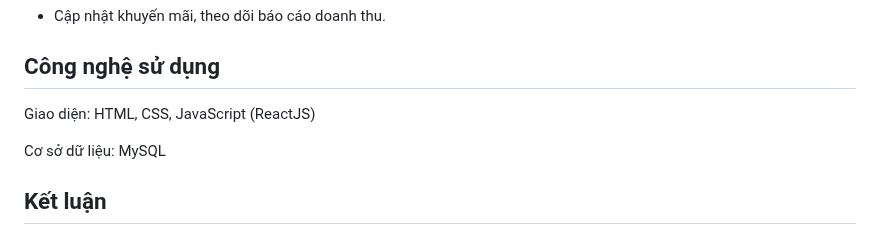
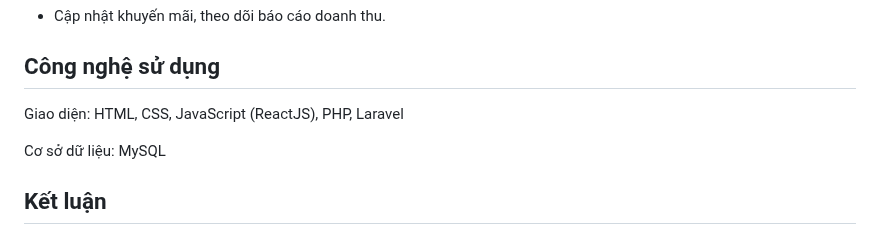
Before and after one commit to Anh-iscrying/StoryHaven, a Markdown page: README.md, the part around the change. Drawn GitHub-style.

```diff
--- a/README.md
+++ b/README.md
@@ -68,7 +68,7 @@ Hỗ trợ trực tuyến: Nhằm giải quyết nhanh các vấn đề của kh
 
 ## Công nghệ sử dụng
 
-Giao diện: HTML, CSS, JavaScript (ReactJS)
+Giao diện: HTML, CSS, JavaScript (ReactJS), PHP, Laravel
 
 Cơ sở dữ liệu: MySQL
 
```
